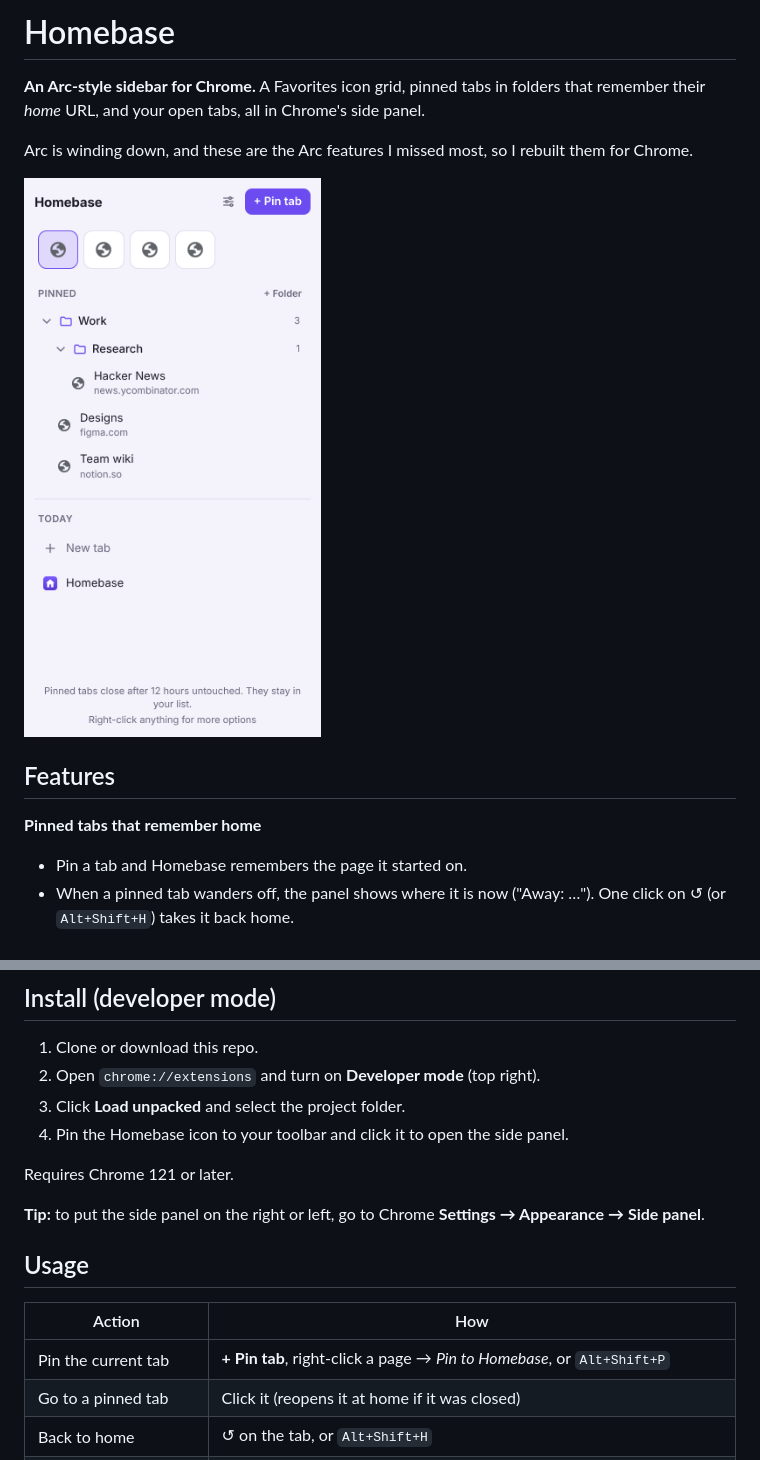
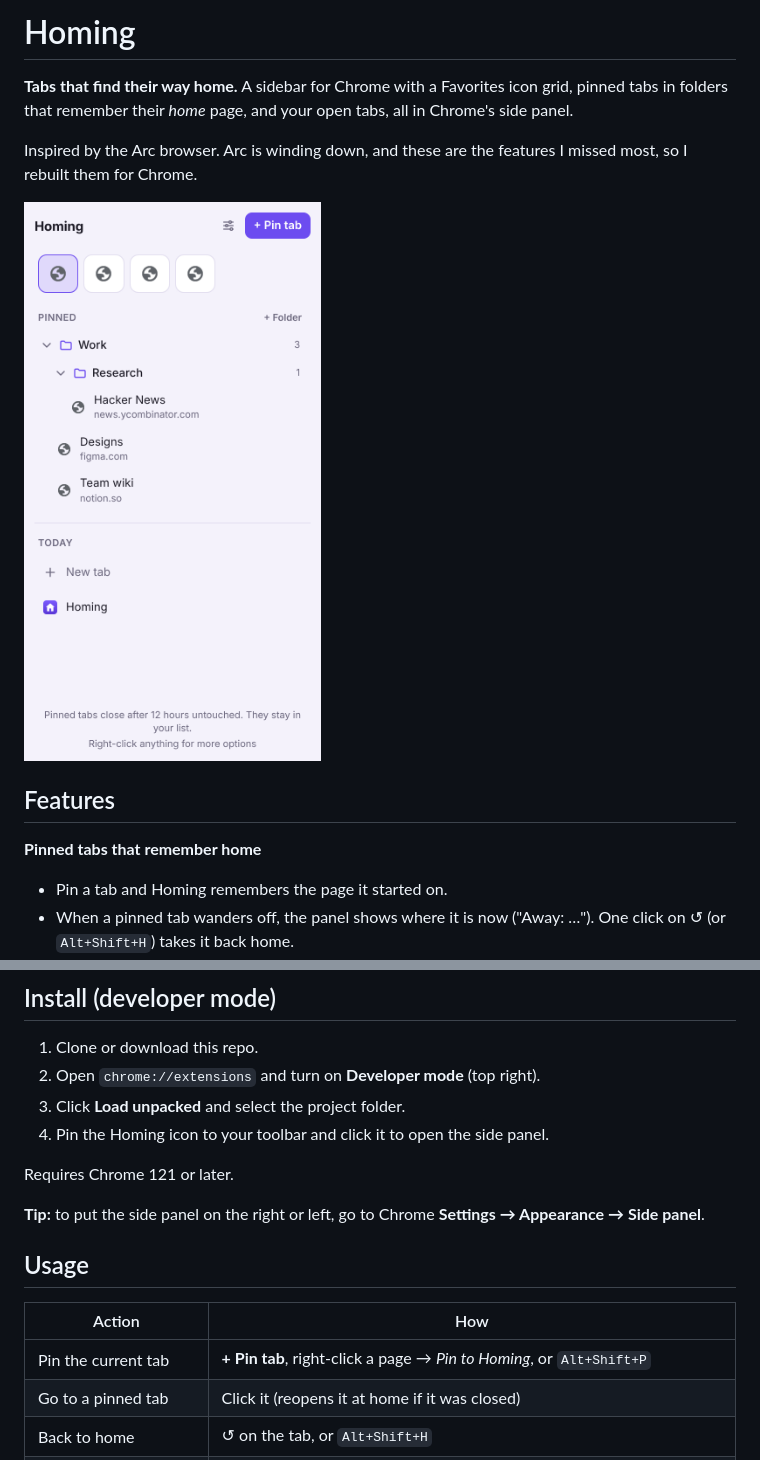
Before and after one commit to laibashahid159/homing, a Markdown page: README.md, 2 parts joined by grey strips. GitHub-like rendering; pictures changed too: docs/panel.png.

Commit message:
Rename to Homing, credit AI-assisted development
Co-Authored-By: Claude Opus 5.5 <noreply@anthropic.com>
Claude-Session: https://claude.ai/code/session_01Mx1UxU9fxGHZ5YQFyuo8g5

```diff
--- a/README.md
+++ b/README.md
@@ -1,6 +1,6 @@
-# Homebase
+# Homing
 
-**An Arc-style sidebar for Chrome.** A Favorites icon grid, pinned tabs in folders that remember their *home* URL, and your open tabs, all in Chrome's side panel.
+**Tabs that find their way home.** A sidebar for Chrome with a Favorites icon grid, pinned tabs in folders that remember their *home* page, and your open tabs, all in Chrome's side panel.
 
-Arc is winding down, and these are the Arc features I missed most, so I rebuilt them for Chrome.
+Inspired by the Arc browser. Arc is winding down, and these are the features I missed most, so I rebuilt them for Chrome.
 
@@ -9,7 +9,7 @@ Arc is winding down, and these are the Arc features I missed most, so I rebuilt
 ## Features
 
 **Pinned tabs that remember home**
-- Pin a tab and Homebase remembers the page it started on.
+- Pin a tab and Homing remembers the page it started on.
 - When a pinned tab wanders off, the panel shows where it is now ("Away: …"). One click on ↺ (or `Alt+Shift+H`) takes it back home.
 - Found a better starting page? Hit ⌂ to make it the new home.
 - Rename pinned tabs to swap long titles like "Inbox (23) – …" for your own names.
@@ -30,7 +30,7 @@ Arc is winding down, and these are the Arc features I missed most, so I rebuilt
 1. Clone or download this repo.
 2. Open `chrome://extensions` and turn on **Developer mode** (top right).
 3. Click **Load unpacked** and select the project folder.
-4. Pin the Homebase icon to your toolbar and click it to open the side panel.
+4. Pin the Homing icon to your toolbar and click it to open the side panel.
 
 Requires Chrome 121 or later.
 
@@ -40,7 +40,7 @@ Requires Chrome 121 or later.
 
 | Action | How |
 | --- | --- |
-| Pin the current tab | **+ Pin tab**, right-click a page → *Pin to Homebase*, or `Alt+Shift+P` |
+| Pin the current tab | **+ Pin tab**, right-click a page → *Pin to Homing*, or `Alt+Shift+P` |
 | Go to a pinned tab | Click it (reopens it at home if it was closed) |
 | Back to home | ↺ on the tab, or `Alt+Shift+H` |
 | Make the current page home | ⌂ (shown on hover when a tab has wandered off) |
```
Also changed, not shown: other parts of README.md (+8 -4 lines), 4 other files.
